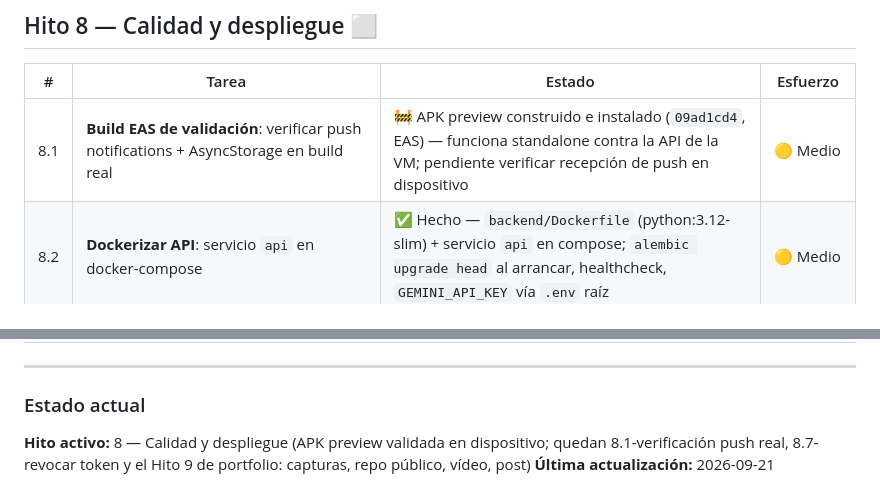
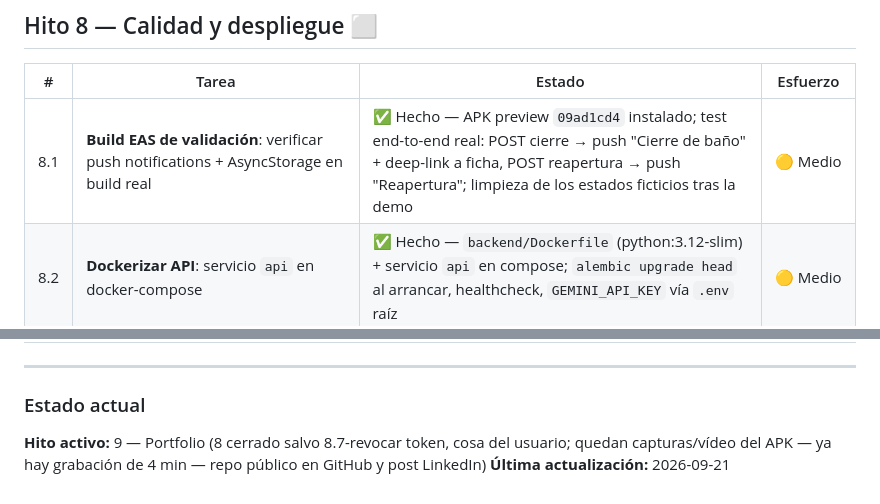
Before and after one commit to ayozegr05/checkcoast-tenerife, a Markdown page: ROADMAP.md, 2 parts joined by grey strips. GitHub-like rendering.

Commit message:
Roadmap: 8.1 verificado end-to-end (push real en APK preview)
Generated with [Devin](https://devin.ai)

Co-Authored-By: Devin <158243242+devin-ai-integration[bot]@users.noreply.github.com>

```diff
--- a/ROADMAP.md
+++ b/ROADMAP.md
@@ -161,7 +161,7 @@ Tres niveles, en orden de impacto/esfuerzo:
 
 | # | Tarea | Estado | Esfuerzo |
 |---|-------|--------|----------|
-| 8.1 | **Build EAS de validación**: verificar push notifications + AsyncStorage en build real | 🚧 APK preview construido e instalado (`09ad1cd4`, EAS) — funciona standalone contra la API de la VM; pendiente verificar recepción de push en dispositivo | 🟡 Medio |
+| 8.1 | **Build EAS de validación**: verificar push notifications + AsyncStorage en build real | ✅ Hecho — APK preview `09ad1cd4` instalado; test end-to-end real: POST cierre → push "Cierre de baño" + deep-link a ficha, POST reapertura → push "Reapertura"; limpieza de los estados ficticios tras la demo | 🟡 Medio |
 | 8.2 | **Dockerizar API**: servicio `api` en docker-compose | ✅ Hecho — `backend/Dockerfile` (python:3.12-slim) + servicio `api` en compose; `alembic upgrade head` al arrancar, healthcheck, `GEMINI_API_KEY` vía `.env` raíz | 🟡 Medio |
 | 8.3 | **Deploy backend** (Railway/Fly/Render) + Postgres PostGIS + migrar datos → app apuntando a URL real (requisito para notifs en producción) | ✅ Hecho — backend + PostGIS desplegados en VM (`130.110.233.198:8001`); el perfil `preview` de EAS apunta ahí vía `EXPO_PUBLIC_API_URL` | 🔴 Medio-alto |
 | 8.4 | **CI básico**: GitHub Actions con `pytest` + `tsc --noEmit` en push | ✅ Hecho — `.github/workflows/ci.yml` (PostGIS service + alembic + fixture sintético `seed_data` en conftest; backend ya no depende de la BD dev) | 🟢 Trivial |
@@ -227,7 +227,7 @@ locales → LLM extrae playa/evento/causa → se muestra etiquetado como
 ---
 
 ### Estado actual
-**Hito activo:** 8 — Calidad y despliegue (APK preview validada en
-dispositivo; quedan 8.1-verificación push real, 8.7-revocar token y el
-Hito 9 de portfolio: capturas, repo público, vídeo, post)
+**Hito activo:** 9 — Portfolio (8 cerrado salvo 8.7-revocar token, cosa
+del usuario; quedan capturas/vídeo del APK — ya hay grabación de 4 min —
+repo público en GitHub y post LinkedIn)
 **Última actualización:** 2026-09-21
```
